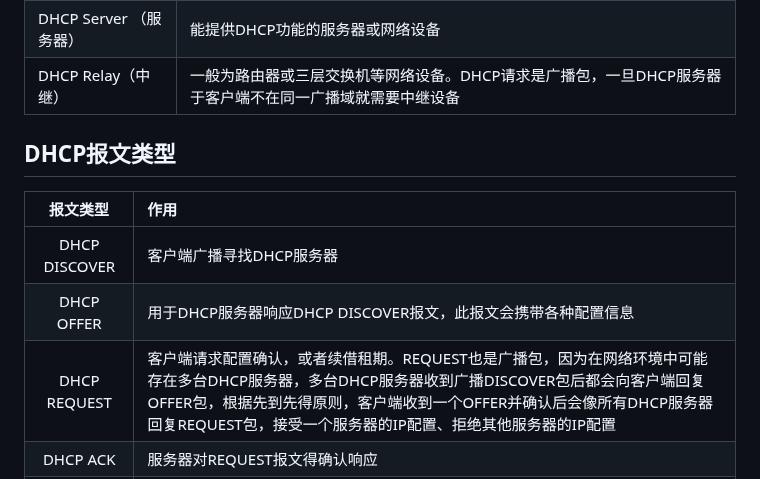
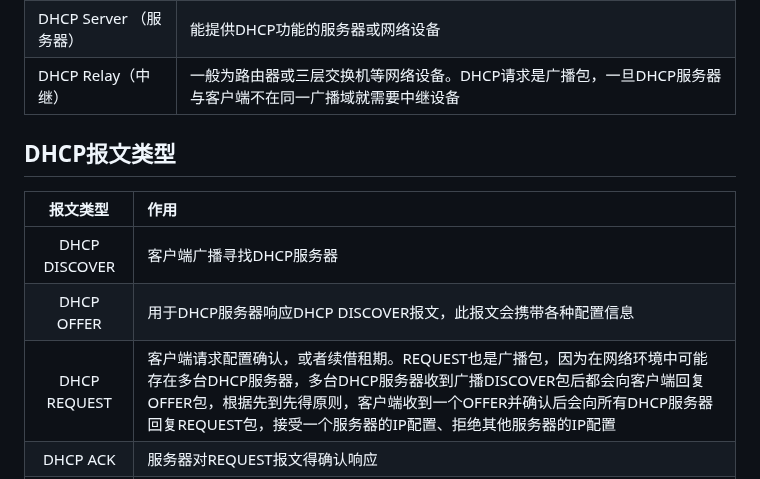
Before and after one commit to hebor/network, a Markdown page: HCIA/06.STP&DHCP&ACL.md, the part around the change. Rendered like a GitHub page.

Commit message:
修正字体错误

```diff
--- a/HCIA/06.STP&DHCP&ACL.md
+++ b/HCIA/06.STP&DHCP&ACL.md
@@ -229,7 +229,7 @@ Dynamic Host Configure Protocol，动态主机配置协议，用于自动分配T
 </tr>
 <tr>
 	<td>DHCP Relay（中继）</td>
-	<td>一般为路由器或三层交换机等网络设备。DHCP请求是广播包，一旦DHCP服务器于客户端不在同一广播域就需要中继设备</td>
+	<td>一般为路由器或三层交换机等网络设备。DHCP请求是广播包，一旦DHCP服务器与客户端不在同一广播域就需要中继设备</td>
 </tr>
 </table>
 
@@ -239,7 +239,7 @@ Dynamic Host Configure Protocol，动态主机配置协议，用于自动分配T
 | :-: | :-- |
 | DHCP DISCOVER | 客户端广播寻找DHCP服务器 |
 | DHCP OFFER | 用于DHCP服务器响应DHCP DISCOVER报文，此报文会携带各种配置信息 |
-| DHCP REQUEST | 客户端请求配置确认，或者续借租期。REQUEST也是广播包，因为在网络环境中可能存在多台DHCP服务器，多台DHCP服务器收到广播DISCOVER包后都会向客户端回复OFFER包，根据先到先得原则，客户端收到一个OFFER并确认后会像所有DHCP服务器回复REQUEST包，接受一个服务器的IP配置、拒绝其他服务器的IP配置|
+| DHCP REQUEST | 客户端请求配置确认，或者续借租期。REQUEST也是广播包，因为在网络环境中可能存在多台DHCP服务器，多台DHCP服务器收到广播DISCOVER包后都会向客户端回复OFFER包，根据先到先得原则，客户端收到一个OFFER并确认后会向所有DHCP服务器回复REQUEST包，接受一个服务器的IP配置、拒绝其他服务器的IP配置|
 | DHCP ACK | 服务器对REQUEST报文得确认响应 |
 | DHCP NAK | 服务器对REQUEST报文得拒绝响应，这种包大多出现在续租场景下。客户端租用了A服务器的IP，但A服务器突发宕机，客户端想要续租此IP并向B服务器申请，但B服务器的这个IP可能已经被占用了，就会产生NAK |
 | DHCP RELEASE | 客户端要释放地址时用于通知服务器，广播 |
```
